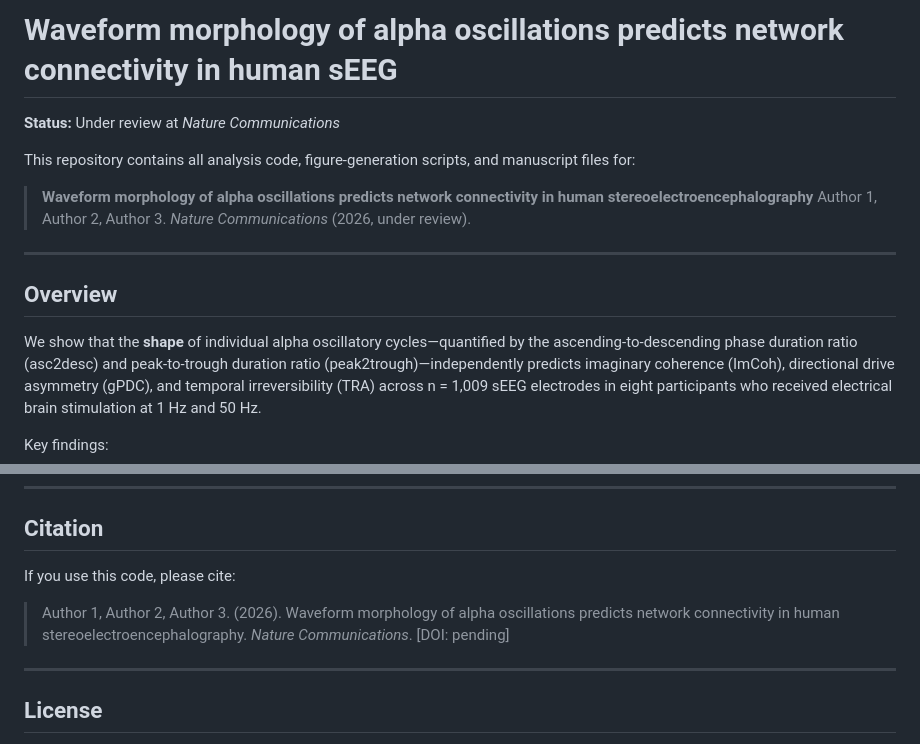
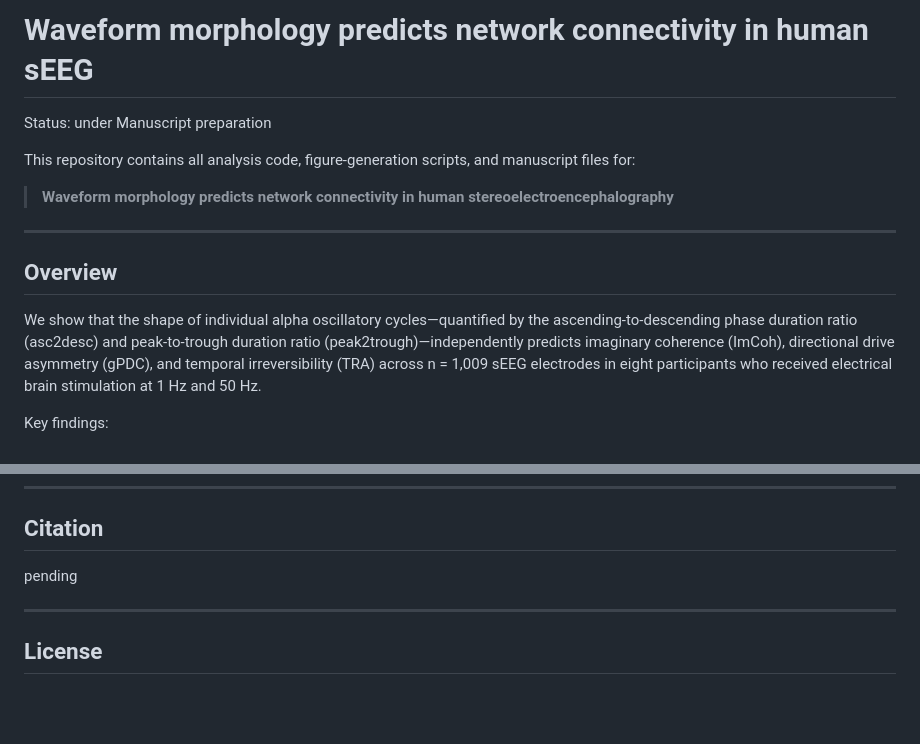
Before and after one commit to Gulshan-Kmr/seeg-waveform-connectivity, a Markdown page: README.md, 2 parts joined by grey strips. GitHub-like rendering; blank space fills up the shorter version.

Commit message:
Revise README title, status, and citation details
Updated the title and status in the README. Revised citation information and improved clarity.

```diff
--- a/README.md
+++ b/README.md
@@ -1,19 +1,19 @@
-# Waveform morphology of alpha oscillations predicts network connectivity in human sEEG
+# Waveform morphology predicts network connectivity in human sEEG
 
-**Status:** Under review at *Nature Communications*
+Status: under Manuscript preparation
 
 This repository contains all analysis code, figure-generation scripts, and manuscript
 files for:
 
-> **Waveform morphology of alpha oscillations predicts network connectivity in human
+> **Waveform morphology predicts network connectivity in human
 > stereoelectroencephalography**
-> Author 1, Author 2, Author 3. *Nature Communications* (2026, under review).
+
 
 ---
 
 ## Overview
 
-We show that the **shape** of individual alpha oscillatory cycles—quantified by the
+We show that the shape of individual alpha oscillatory cycles—quantified by the
 ascending-to-descending phase duration ratio (asc2desc) and peak-to-trough duration
 ratio (peak2trough)—independently predicts imaginary coherence (ImCoh), directional
 drive asymmetry (gPDC), and temporal irreversibility (TRA) across n = 1,009 sEEG
@@ -194,11 +194,7 @@ will be deposited on [OSF / Zenodo] upon acceptance.
 
 ## Citation
 
-If you use this code, please cite:
-
-> Author 1, Author 2, Author 3. (2026). Waveform morphology of alpha oscillations
-> predicts network connectivity in human stereoelectroencephalography.
-> *Nature Communications*. [DOI: pending]
+pending
 
 ---
 
```
